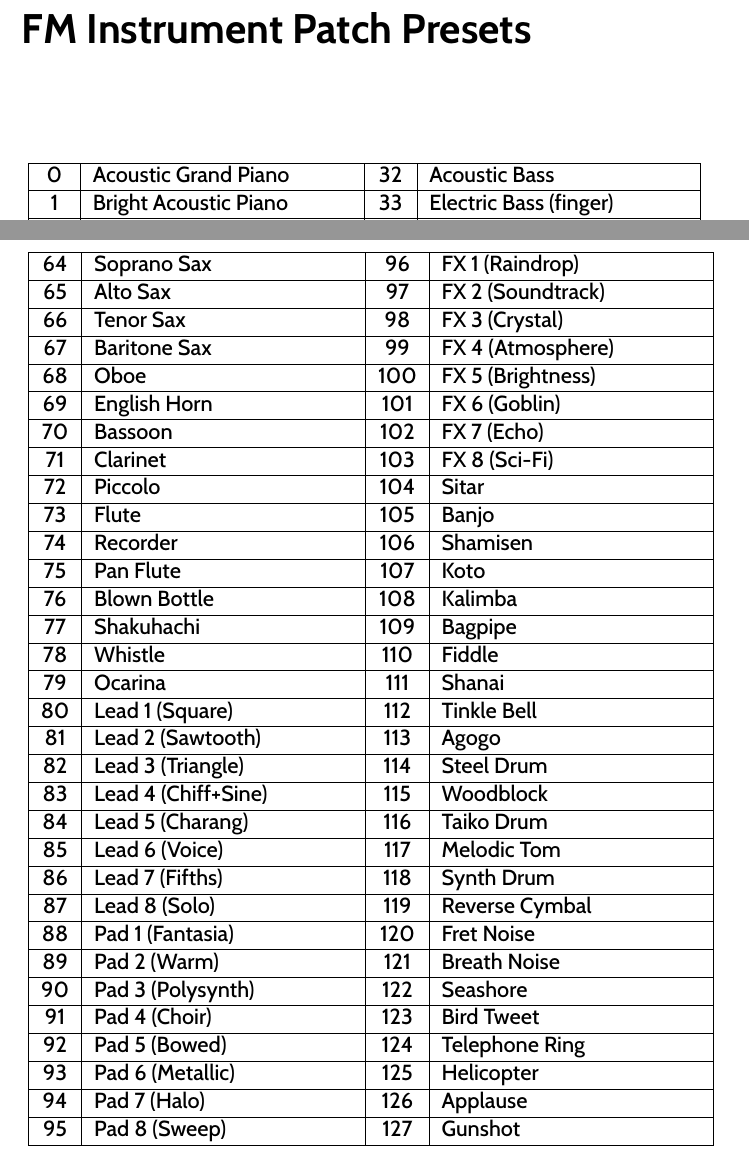
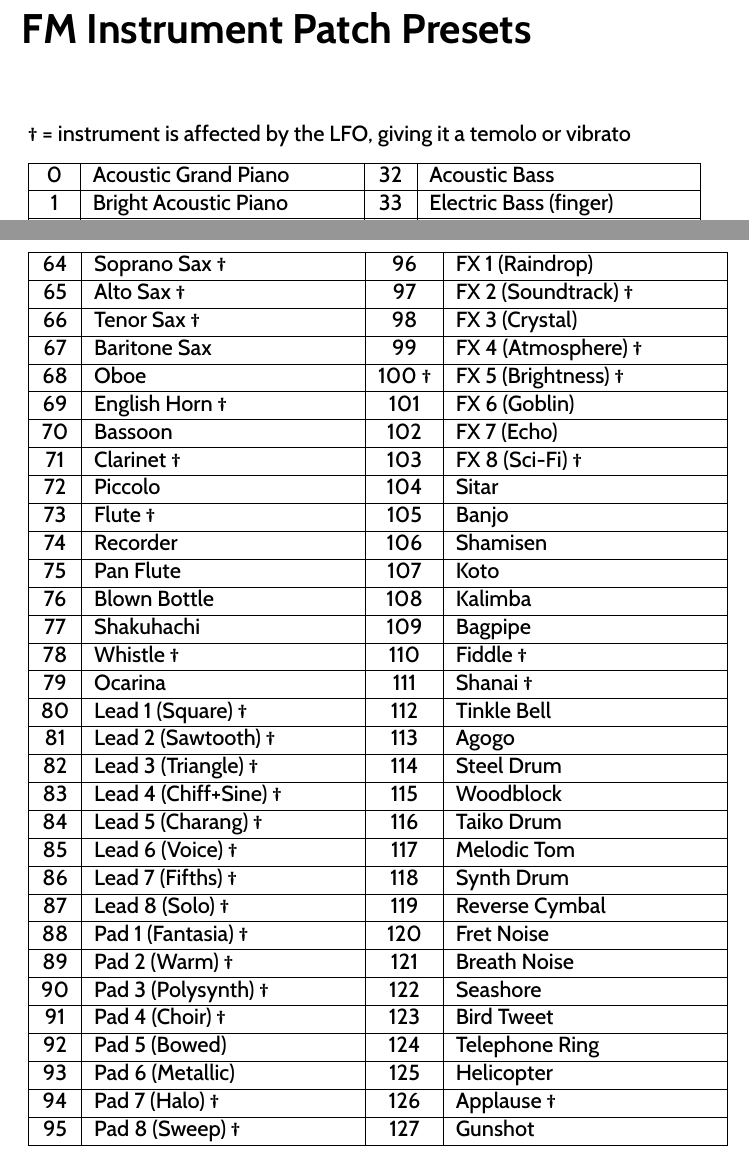
Before and after one commit to X16Community/x16-user-guide, a LaTeX thesis (manual.tex, which reads appendix/patch_table.tex): two parts of pages 86 and 87 of 109, joined at a grey line, cut so that both start at the same text. Compiled offline with XeLaTeX.

Commit message:
Denote patches that use the LFO

```diff
--- a/appendix/patch_table.tex
+++ b/appendix/patch_table.tex
@@ -1,4 +1,7 @@
 \chapter{FM Instrument Patch Presets}
+
+† = instrument is affected by the LFO, giving it a temolo or vibrato
+
 \begin{tabular}{|c|p{0.4\linewidth}|c|p{0.4\linewidth}|}
 	\hline
 	0  &  Acoustic Grand Piano  & 32  &  Acoustic Bass  \\ \hline
@@ -37,38 +40,38 @@
 
 \begin{tabular}{|c|p{0.4\linewidth}|c|p{0.4\linewidth}|}
 	\hline
-	64  &  Soprano Sax & 96  &  FX 1 (Raindrop) \\ \hline
-	65  &  Alto Sax & 97  &  FX 2 (Soundtrack) \\ \hline
-	66  &  Tenor Sax & 98 & FX 3 (Crystal) \\ \hline
-	67  &  Baritone Sax & 99  &  FX 4 (Atmosphere) \\ \hline
-	68  &  Oboe & 100  &  FX 5 (Brightness) \\ \hline
-	69  &  English Horn & 101  &  FX 6 (Goblin) \\ \hline
+	64  &  Soprano Sax †& 96  &  FX 1 (Raindrop) \\ \hline
+	65  &  Alto Sax † & 97  &  FX 2 (Soundtrack) † \\ \hline
+	66  &  Tenor Sax † & 98 & FX 3 (Crystal) \\ \hline
+	67  &  Baritone Sax & 99  &  FX 4 (Atmosphere) † \\ \hline
+	68  &  Oboe & 100 †  &  FX 5 (Brightness) † \\ \hline
+	69  &  English Horn † & 101  &  FX 6 (Goblin) \\ \hline
 	70  &  Bassoon & 102  &  FX 7 (Echo) \\ \hline
-	71  &  Clarinet & 103  &  FX 8 (Sci-Fi) \\ \hline
+	71  &  Clarinet † & 103  &  FX 8 (Sci-Fi) † \\ \hline
 	72  &  Piccolo & 104  &  Sitar \\ \hline
-	73  &  Flute & 105  &  Banjo \\ \hline
+	73  &  Flute † & 105  &  Banjo \\ \hline
 	74  &  Recorder & 106  &  Shamisen \\ \hline
 	75  &  Pan Flute & 107  &  Koto \\ \hline
 	76  &  Blown Bottle & 108  &  Kalimba \\ \hline
 	77  &  Shakuhachi & 109  &  Bagpipe \\ \hline
-	78  &  Whistle & 110  &  Fiddle \\ \hline
-	79  &  Ocarina & 111  &  Shanai \\ \hline
-	80  &  Lead 1 (Square) & 112  &  Tinkle Bell \\ \hline
-	81  &  Lead 2 (Sawtooth) & 113  &  Agogo \\ \hline
-	82  &  Lead 3 (Triangle) & 114  &  Steel Drum \\ \hline
-	83  &  Lead 4 (Chiff+Sine) & 115  &  Woodblock \\ \hline
-	84  &  Lead 5 (Charang) & 116  &  Taiko Drum \\ \hline
-	85  &  Lead 6 (Voice) & 117  &  Melodic Tom \\ \hline
-	86  &  Lead 7 (Fifths) & 118  &  Synth Drum \\ \hline
-	87  &  Lead 8 (Solo) & 119  &  Reverse Cymbal \\ \hline
-	88  &  Pad 1 (Fantasia) & 120  &  Fret Noise \\ \hline
-	89  &  Pad 2 (Warm) & 121  &  Breath Noise \\ \hline
-	90  &  Pad 3 (Polysynth) & 122  &  Seashore \\ \hline
-	91  &  Pad 4 (Choir) & 123  &  Bird Tweet \\ \hline
+	78  &  Whistle † & 110  &  Fiddle † \\ \hline
+	79  &  Ocarina & 111  &  Shanai † \\ \hline
+	80  &  Lead 1 (Square) † & 112  &  Tinkle Bell \\ \hline
+	81  &  Lead 2 (Sawtooth) † & 113  &  Agogo \\ \hline
+	82  &  Lead 3 (Triangle) † & 114  &  Steel Drum \\ \hline
+	83  &  Lead 4 (Chiff+Sine) † & 115  &  Woodblock \\ \hline
+	84  &  Lead 5 (Charang) † & 116  &  Taiko Drum \\ \hline
+	85  &  Lead 6 (Voice) † & 117  &  Melodic Tom \\ \hline
+	86  &  Lead 7 (Fifths) † & 118  &  Synth Drum \\ \hline
+	87  &  Lead 8 (Solo) † & 119  &  Reverse Cymbal \\ \hline
+	88  &  Pad 1 (Fantasia) † & 120  &  Fret Noise \\ \hline
+	89  &  Pad 2 (Warm) † & 121  &  Breath Noise \\ \hline
+	90  &  Pad 3 (Polysynth) † & 122  &  Seashore \\ \hline
+	91  &  Pad 4 (Choir) † & 123  &  Bird Tweet \\ \hline
 	92  &  Pad 5 (Bowed) & 124  &  Telephone Ring \\ \hline
 	93  &  Pad 6 (Metallic) & 125  &  Helicopter \\ \hline
-	94  &  Pad 7 (Halo) & 126  &  Applause \\ \hline
-	95  &  Pad 8 (Sweep) & 127  &  Gunshot \\ \hline
+	94  &  Pad 7 (Halo) † & 126  &  Applause † \\ \hline
+	95  &  Pad 8 (Sweep) † & 127  &  Gunshot \\ \hline
 \end{tabular}
 
 \clearpage
```
Also changed, not shown: appendix/basic_commands.tex (+2 -1 lines), appendix/patch_table.tex (26 more changed lines).
